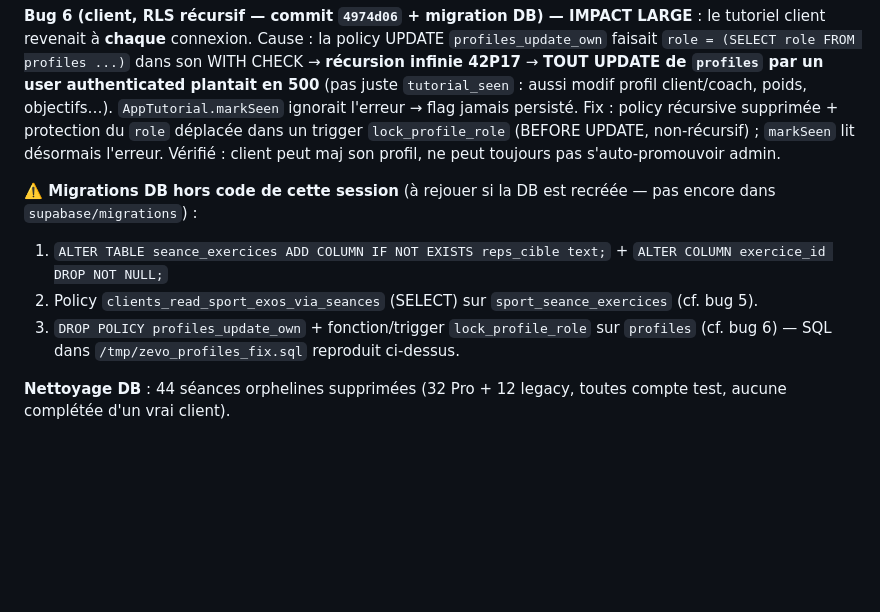
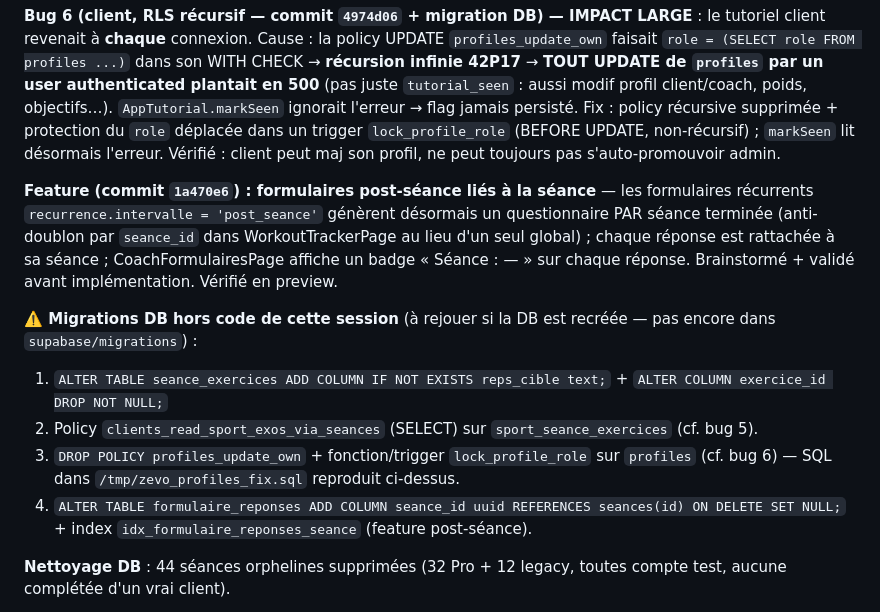
Before and after one commit to santosnoa179-alt/zevo, a Markdown page: SESSION-README.md, the part around the change. GitHub-like rendering; blank space fills up the shorter version.

Commit message:
docs(session): feature formulaires post-séance liés à la séance
Co-Authored-By: Claude Fable 5 <noreply@anthropic.com>

```diff
--- a/SESSION-README.md
+++ b/SESSION-README.md
@@ -29,10 +29,13 @@ Reprise des tests `LAUNCH-CHECKLIST.md`. Sections 1 (Auth) et 2 (Stripe) validé
 
 **Bug 6 (client, RLS récursif — commit `4974d06` + migration DB) — IMPACT LARGE** : le tutoriel client revenait à **chaque** connexion. Cause : la policy UPDATE `profiles_update_own` faisait `role = (SELECT role FROM profiles ...)` dans son WITH CHECK → **récursion infinie 42P17** → **TOUT UPDATE de `profiles` par un user authenticated plantait en 500** (pas juste `tutorial_seen` : aussi modif profil client/coach, poids, objectifs…). `AppTutorial.markSeen` ignorait l'erreur → flag jamais persisté. Fix : policy récursive supprimée + protection du `role` déplacée dans un trigger `lock_profile_role` (BEFORE UPDATE, non-récursif) ; `markSeen` lit désormais l'erreur. Vérifié : client peut maj son profil, ne peut toujours pas s'auto-promouvoir admin.
 
+**Feature (commit `1a470e6`) : formulaires post-séance liés à la séance** — les formulaires récurrents `recurrence.intervalle = 'post_seance'` génèrent désormais un questionnaire PAR séance terminée (anti-doublon par `seance_id` dans WorkoutTrackerPage au lieu d'un seul global) ; chaque réponse est rattachée à sa séance ; CoachFormulairesPage affiche un badge « Séance : <titre> — <date> » sur chaque réponse. Brainstormé + validé avant implémentation. Vérifié en preview.
+
 **⚠️ Migrations DB hors code de cette session** (à rejouer si la DB est recréée — pas encore dans `supabase/migrations`) :
 1. `ALTER TABLE seance_exercices ADD COLUMN IF NOT EXISTS reps_cible text;` + `ALTER COLUMN exercice_id DROP NOT NULL;`
 2. Policy `clients_read_sport_exos_via_seances` (SELECT) sur `sport_seance_exercices` (cf. bug 5).
 3. `DROP POLICY profiles_update_own` + fonction/trigger `lock_profile_role` sur `profiles` (cf. bug 6) — SQL dans `/tmp/zevo_profiles_fix.sql` reproduit ci-dessus.
+4. `ALTER TABLE formulaire_reponses ADD COLUMN seance_id uuid REFERENCES seances(id) ON DELETE SET NULL;` + index `idx_formulaire_reponses_seance` (feature post-séance).
 
 **Nettoyage DB** : 44 séances orphelines supprimées (32 Pro + 12 legacy, toutes compte test, aucune complétée d'un vrai client).
 
```
